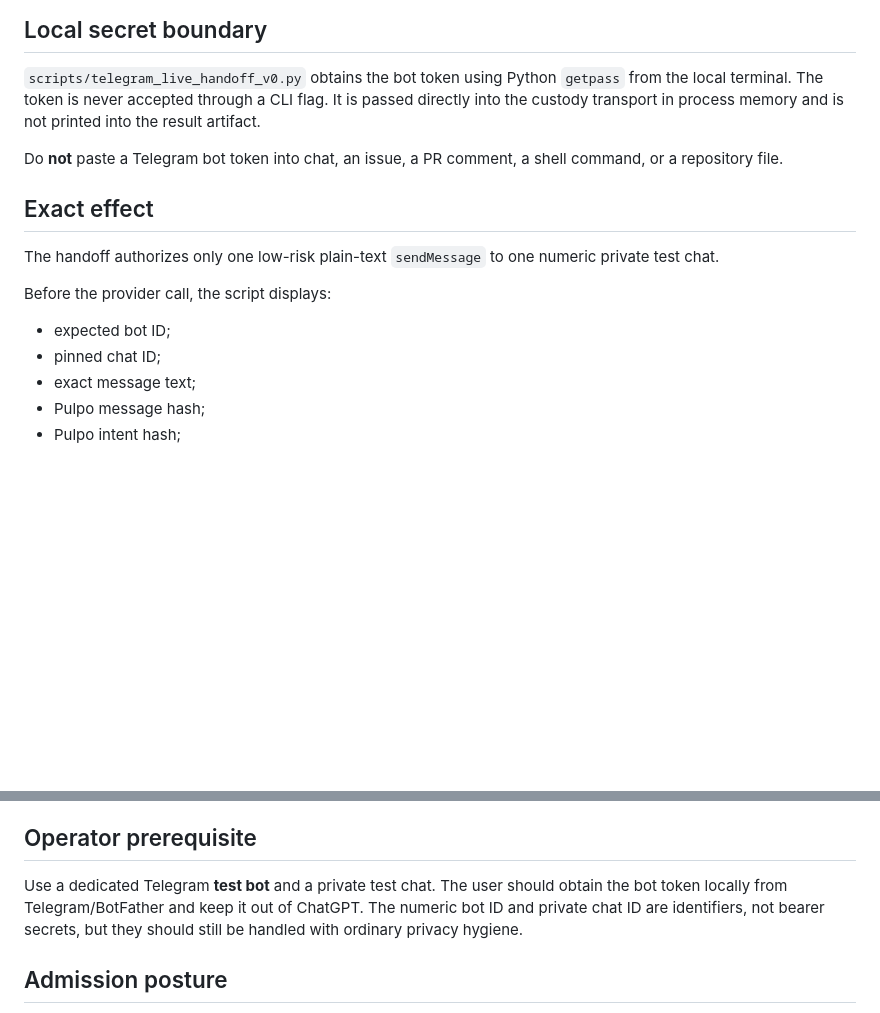
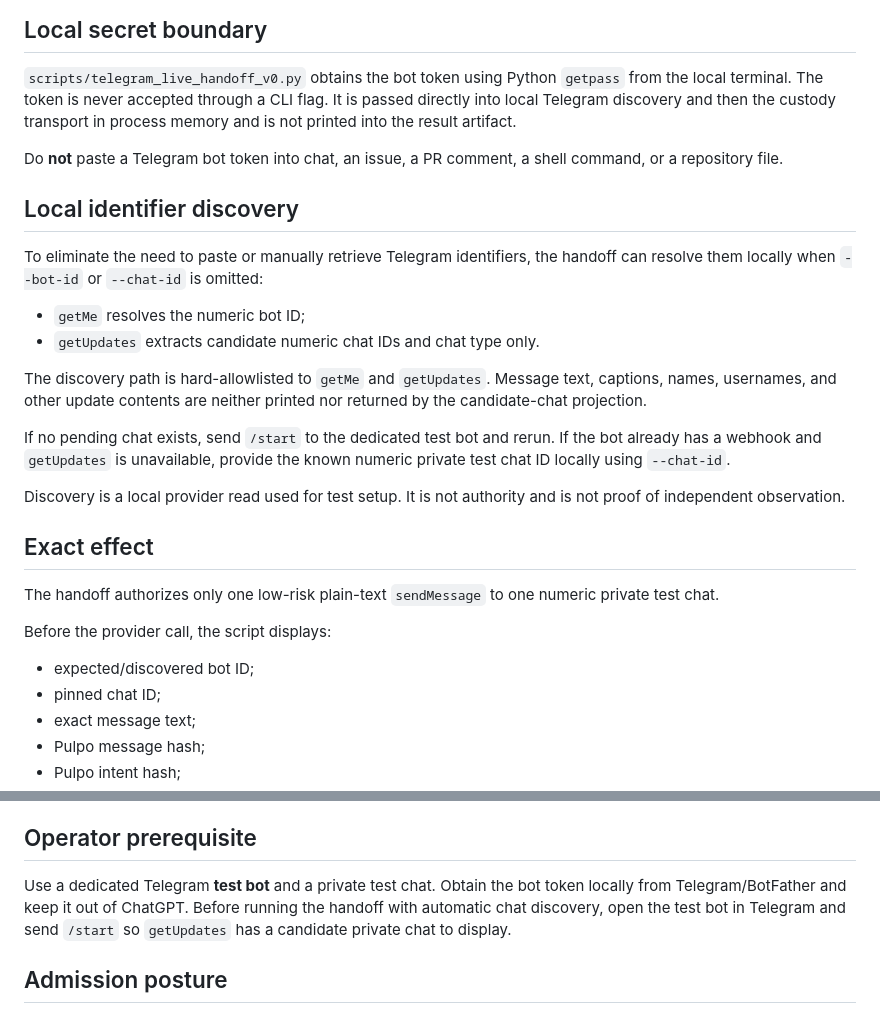
Before and after one commit to Ironnember/Pulpo1.0, a Markdown page: proofs/telegram-live-handoff-v0.md, 2 parts joined by grey strips. Drawn GitHub-style; blank space fills up the shorter version.

Commit message:
Experiment: document local Telegram identifier discovery boundary

```diff
--- a/proofs/telegram-live-handoff-v0.md
+++ b/proofs/telegram-live-handoff-v0.md
@@ -18,11 +18,30 @@ This is a stacked experiment on top of:
 
 `scripts/telegram_live_handoff_v0.py` obtains the bot token using Python
 `getpass` from the local terminal. The token is never accepted through a CLI
-flag. It is passed directly into the custody transport in process memory and is
-not printed into the result artifact.
+flag. It is passed directly into local Telegram discovery and then the custody
+transport in process memory and is not printed into the result artifact.
 
 Do **not** paste a Telegram bot token into chat, an issue, a PR comment, a shell
 command, or a repository file.
+
+## Local identifier discovery
+
+To eliminate the need to paste or manually retrieve Telegram identifiers, the
+handoff can resolve them locally when `--bot-id` or `--chat-id` is omitted:
+
+- `getMe` resolves the numeric bot ID;
+- `getUpdates` extracts candidate numeric chat IDs and chat type only.
+
+The discovery path is hard-allowlisted to `getMe` and `getUpdates`. Message
+text, captions, names, usernames, and other update contents are neither printed
+nor returned by the candidate-chat projection.
+
+If no pending chat exists, send `/start` to the dedicated test bot and rerun.
+If the bot already has a webhook and `getUpdates` is unavailable, provide the
+known numeric private test chat ID locally using `--chat-id`.
+
+Discovery is a local provider read used for test setup. It is not authority and
+is not proof of independent observation.
 
 ## Exact effect
 
@@ -31,7 +50,7 @@ private test chat.
 
 Before the provider call, the script displays:
 
-- expected bot ID;
+- expected/discovered bot ID;
 - pinned chat ID;
 - exact message text;
 - Pulpo message hash;
@@ -123,10 +142,10 @@ independent observer architecture Pulpo ultimately targets.
 
 ## Operator prerequisite
 
-Use a dedicated Telegram **test bot** and a private test chat. The user should
-obtain the bot token locally from Telegram/BotFather and keep it out of ChatGPT.
-The numeric bot ID and private chat ID are identifiers, not bearer secrets, but
-they should still be handled with ordinary privacy hygiene.
+Use a dedicated Telegram **test bot** and a private test chat. Obtain the bot
+token locally from Telegram/BotFather and keep it out of ChatGPT. Before running
+the handoff with automatic chat discovery, open the test bot in Telegram and
+send `/start` so `getUpdates` has a candidate private chat to display.
 
 ## Admission posture
 
```
